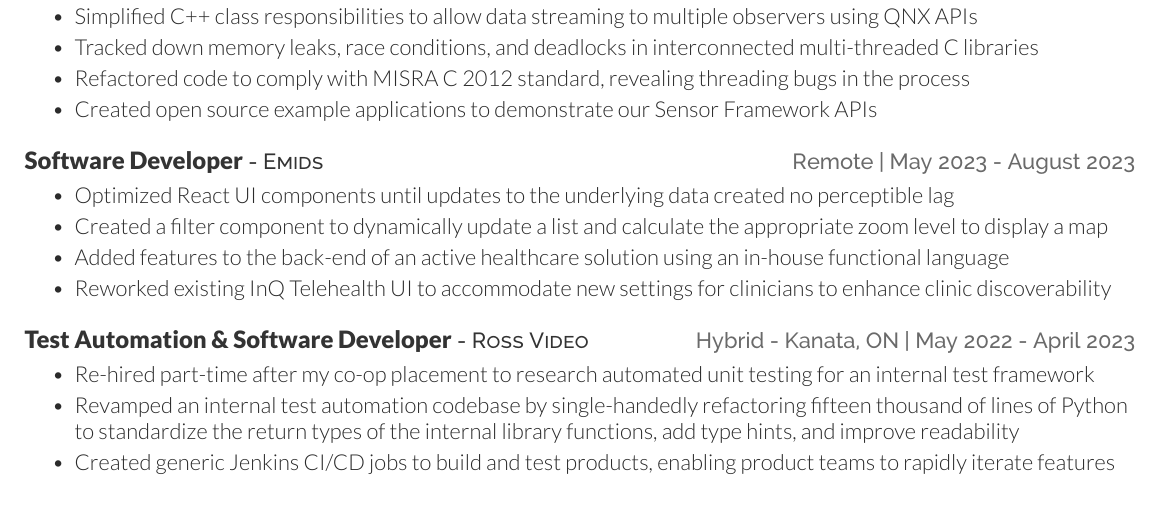
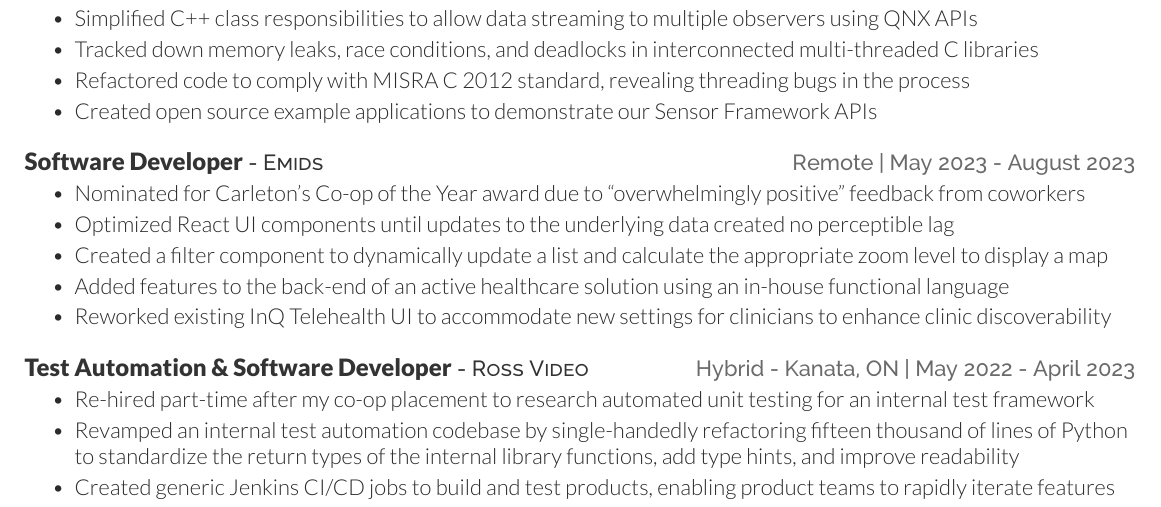
Before and after one commit to MichaelMBradley/resume, a LaTeX CV (resume.tex, which reads sections/work.tex): part of page 1 of 2, cut so that both start at the same text. Compiled offline with XeLaTeX.

Commit message:
Add line about co-op of the year nomination

```diff
--- a/sections/work.tex
+++ b/sections/work.tex
@@ -13,6 +13,7 @@
 
 \resumeHeading{Software Developer}{Emids}{Remote}{May 2023 - August 2023}
 \begin{bullets}
+	\item Nominated for Carleton's Co-op of the Year award due to ``overwhelmingly positive'' feedback from coworkers
     \item Optimized React UI components until updates to the underlying data created no perceptible lag
     \item Created a filter component to dynamically update a list and calculate the appropriate zoom level to display a map
     \item Added features to the back-end of an active healthcare solution using an in-house functional language
```
